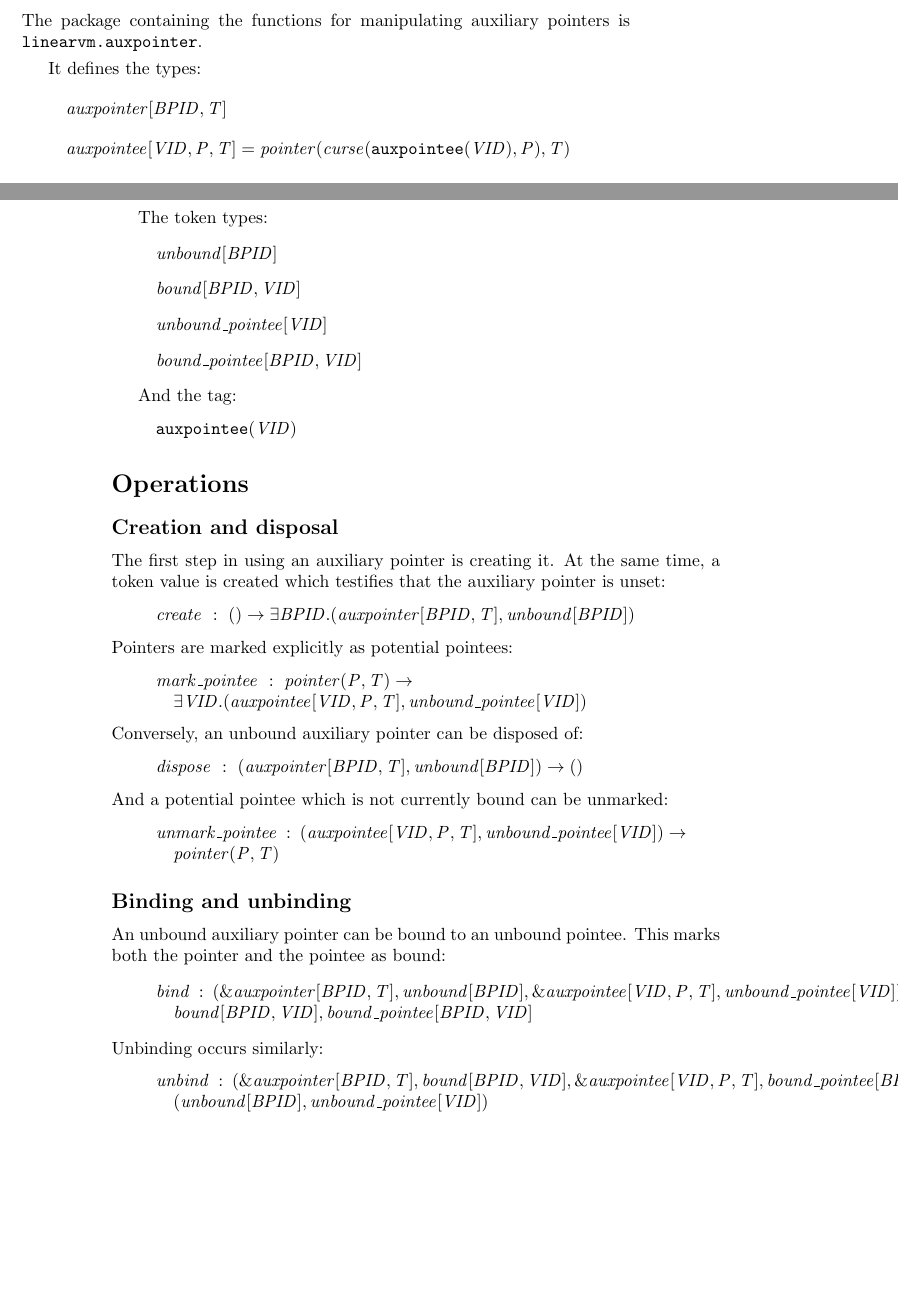
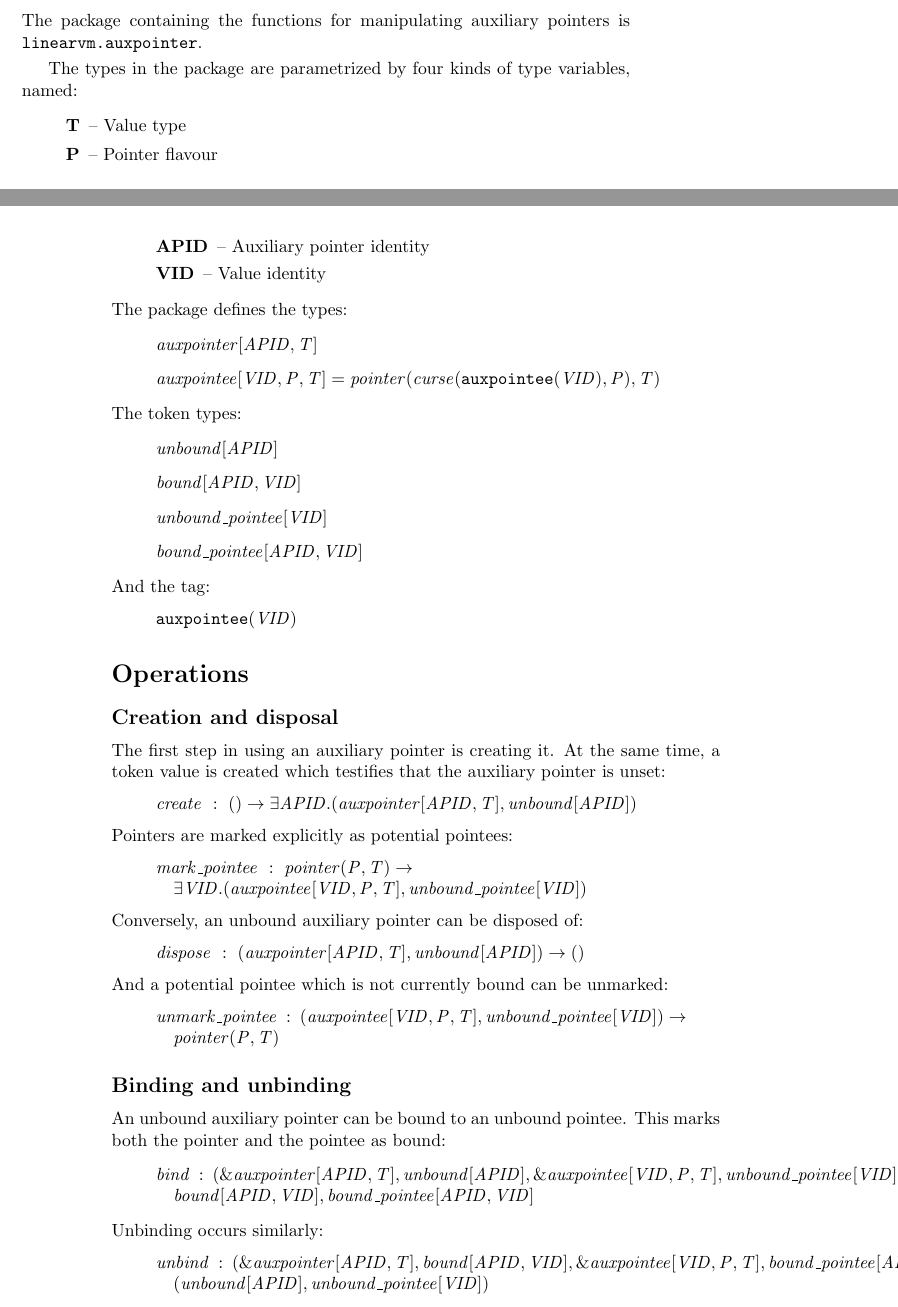
Before and after one commit to eriksoe/LinearVM, a LaTeX thesis (experimental/doc/LinearVM-outline.tex): two parts of pages 47 and 48 of 59, joined at a grey line, cut so that both start at the same text, the shorter picture padded with empty space. Compiled offline with pdfLaTeX.

Commit message:
doc: Auxpointers - be clearer about type variables.

```diff
--- a/experimental/doc/LinearVM-outline.tex
+++ b/experimental/doc/LinearVM-outline.tex
@@ -538,18 +538,33 @@ The package containing the functions for manipulating auxiliary pointers is
 \texttt{linearvm.auxpointer}.
 
 \smallskip
-It defines the types:
+The types in the package are parametrized by four kinds of type variables, named:
+\begin{quote}
+\begin{description}
+\item[T] -- Value type
+\item[P] -- Pointer flavour
+\item[APID] -- Auxiliary pointer identity
+\item[VID] -- Value identity
+\end{description}
+\end{quote}
 
-\TypeDefinition{auxpointer[BPID,T]}
+
+\smallskip
+\noindent
+The package defines the types:
+
+\TypeDefinition{auxpointer[APID,T]}
 \TypeDefinition{auxpointee[VID,P,T] = pointer(curse(\texttt{auxpointee}(VID),P),T)}
 
+\noindent
 The token types:
 
-\TypeDefinition{unbound[BPID]}
-\TypeDefinition{bound[BPID,VID]}
+\TypeDefinition{unbound[APID]}
+\TypeDefinition{bound[APID,VID]}
 \TypeDefinition{unbound\_pointee[VID]}
-\TypeDefinition{bound\_pointee[BPID,VID]}
+\TypeDefinition{bound\_pointee[APID,VID]}
 
+\noindent
 And the tag:
 \TagDefinitionII{auxpointee}{VID}
 
@@ -560,7 +575,7 @@ And the tag:
 The first step in using an auxiliary pointer is creating it.
 At the same time, a token value is created which testifies that the
 auxiliary pointer is unset:
-\FuncSignature{create}{() \to \exists BPID.(auxpointer[BPID,T], unbound[BPID])}
+\FuncSignature{create}{() \to \exists APID.(auxpointer[APID,T], unbound[APID])}
 
 \noindent
 Pointers are marked explicitly as potential pointees:
@@ -571,7 +586,7 @@ Pointers are marked explicitly as potential pointees:
 
 \noindent
 Conversely, an unbound auxiliary pointer can be disposed of:
-\FuncSignature{dispose}{(auxpointer[BPID,T], unbound[BPID]) \to ()}
+\FuncSignature{dispose}{(auxpointer[APID,T], unbound[APID]) \to ()}
 
 \noindent
 And a potential pointee which is not currently bound can be unmarked:
@@ -585,21 +600,21 @@ An unbound auxiliary pointer can be bound to an unbound pointee.
 This marks both the pointer and the pointee as bound:
 
 \FuncSignatureII{bind}
-{(\&auxpointer[BPID,T], unbound[BPID], \&auxpointee[VID,P,T], unbound\_pointee[VID])}
-{bound[BPID,VID], bound\_pointee[BPID,VID]}
+{(\&auxpointer[APID,T], unbound[APID], \&auxpointee[VID,P,T], unbound\_pointee[VID])}
+{bound[APID,VID], bound\_pointee[APID,VID]}
 
 \noindent
 Unbinding occurs similarly:
 \FuncSignatureII{unbind}
-{(\&auxpointer[BPID,T], bound[BPID,VID], \&auxpointee[VID,P,T], bound\_pointee[BPID,VID])}
-{(unbound[BPID], unbound\_pointee[VID])}
+{(\&auxpointer[APID,T], bound[APID,VID], \&auxpointee[VID,P,T], bound\_pointee[APID,VID])}
+{(unbound[APID], unbound\_pointee[VID])}
 
 \subsection*{Accessing auxiliary pointers}
 
 A bound auxiliary pointer can be dereferenced:
 
 \FuncSignature{deref}{
-  (\&auxpointer[BPID,T], \&bound[BPID,VID])
+  (\&auxpointer[APID,T], \&bound[APID,VID])
   \to
   curse(\mathtt{borrow}, auxpointee[VID,P,T])}
 
```
Also changed, not shown: experimental/doc/LinearVM-outline.tex (4 more changed lines).
